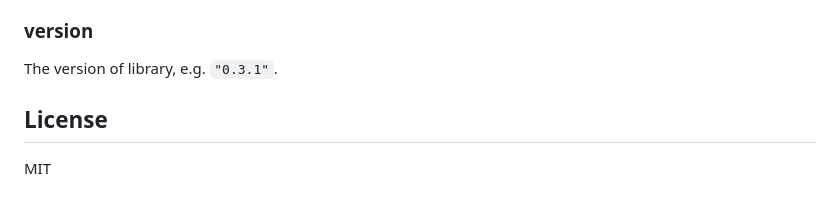
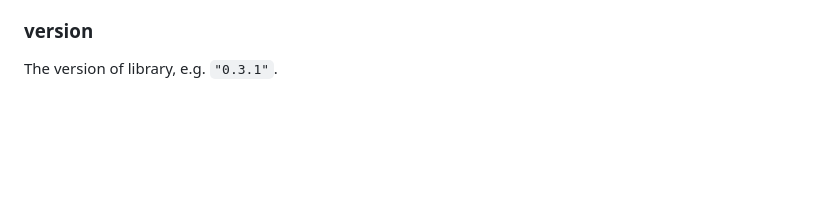
Before and after one commit to Mrinalummadising/cuemath_Assessment_rook_chess, a Markdown page: README.md, the part around the change. GitHub-like rendering; blank space fills up the shorter version.

```diff
--- a/README.md
+++ b/README.md
@@ -138,7 +138,3 @@ Stop collecting info for a value or not whenever circular reference is found. Se
 ### version
 
 The version of library, e.g. `"0.3.1"`.
-
-## License
-
-MIT
```
